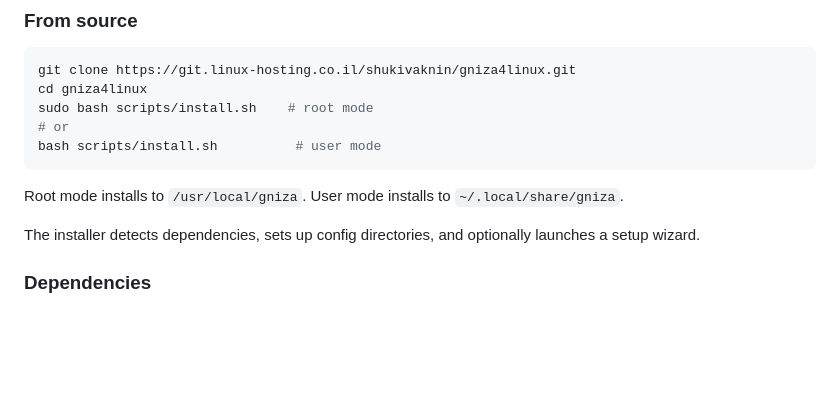
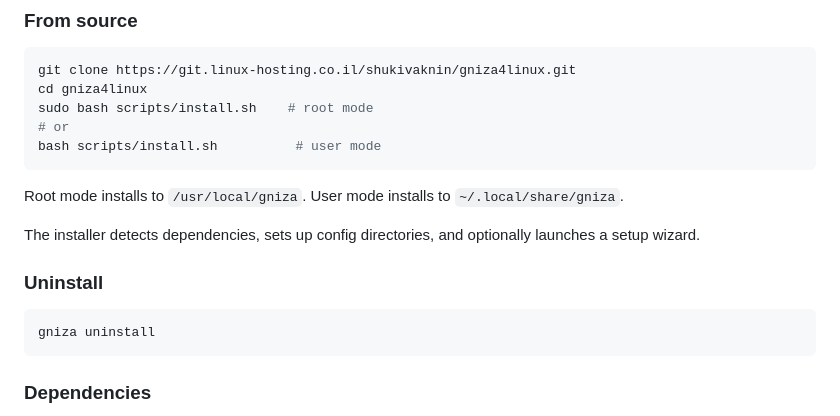
Before and after one commit to shukiv/gniza4linux, a Markdown page: README.md, the part around the change. Drawn GitHub-style; blank space fills up the shorter version.

Commit message:
README: add one-liner uninstall procedure

````diff
--- a/README.md
+++ b/README.md
@@ -62,6 +62,12 @@ bash scripts/install.sh          # user mode
 Root mode installs to `/usr/local/gniza`. User mode installs to `~/.local/share/gniza`.
 
 The installer detects dependencies, sets up config directories, and optionally launches a setup wizard.
+
+### Uninstall
+
+```bash
+gniza uninstall
+```
 
 ### Dependencies
 
````
